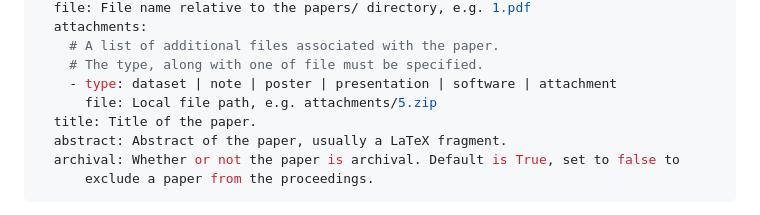
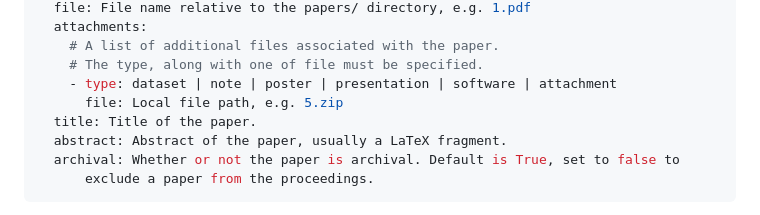
Before and after one commit to rycolab/aclpub2, a Markdown page: README.md, the part around the change. GitHub-like rendering.

Commit message:
Update README.md
Fixed ambiguous reference in the Readme regarding attachments.

```diff
--- a/README.md
+++ b/README.md
@@ -233,7 +233,7 @@ Each of the listed papers must have a unique ID so that they may be referred to
     # A list of additional files associated with the paper.
     # The type, along with one of file must be specified.
     - type: dataset | note | poster | presentation | software | attachment
-      file: Local file path, e.g. attachments/5.zip
+      file: Local file path, e.g. 5.zip
   title: Title of the paper.
   abstract: Abstract of the paper, usually a LaTeX fragment.
   archival: Whether or not the paper is archival. Default is True, set to false to
```
